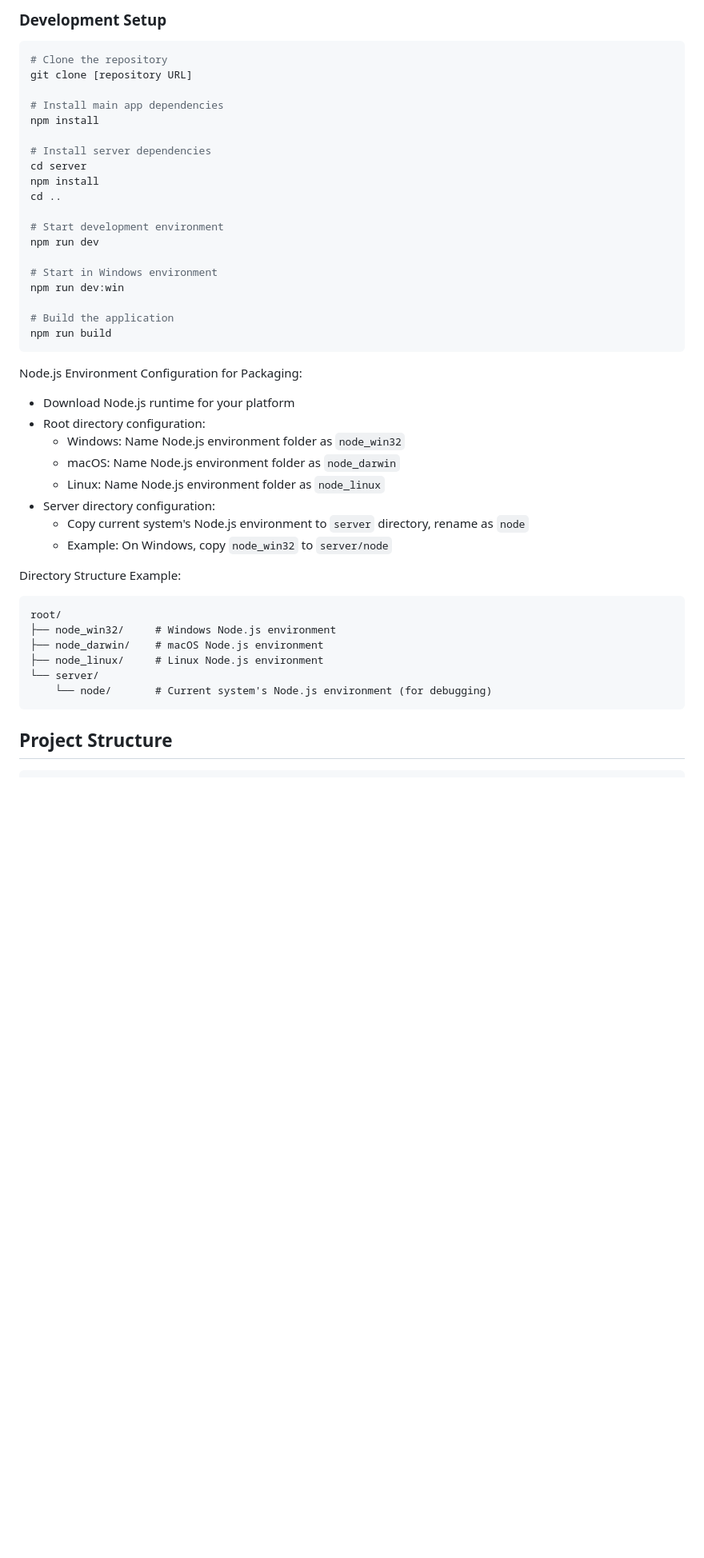
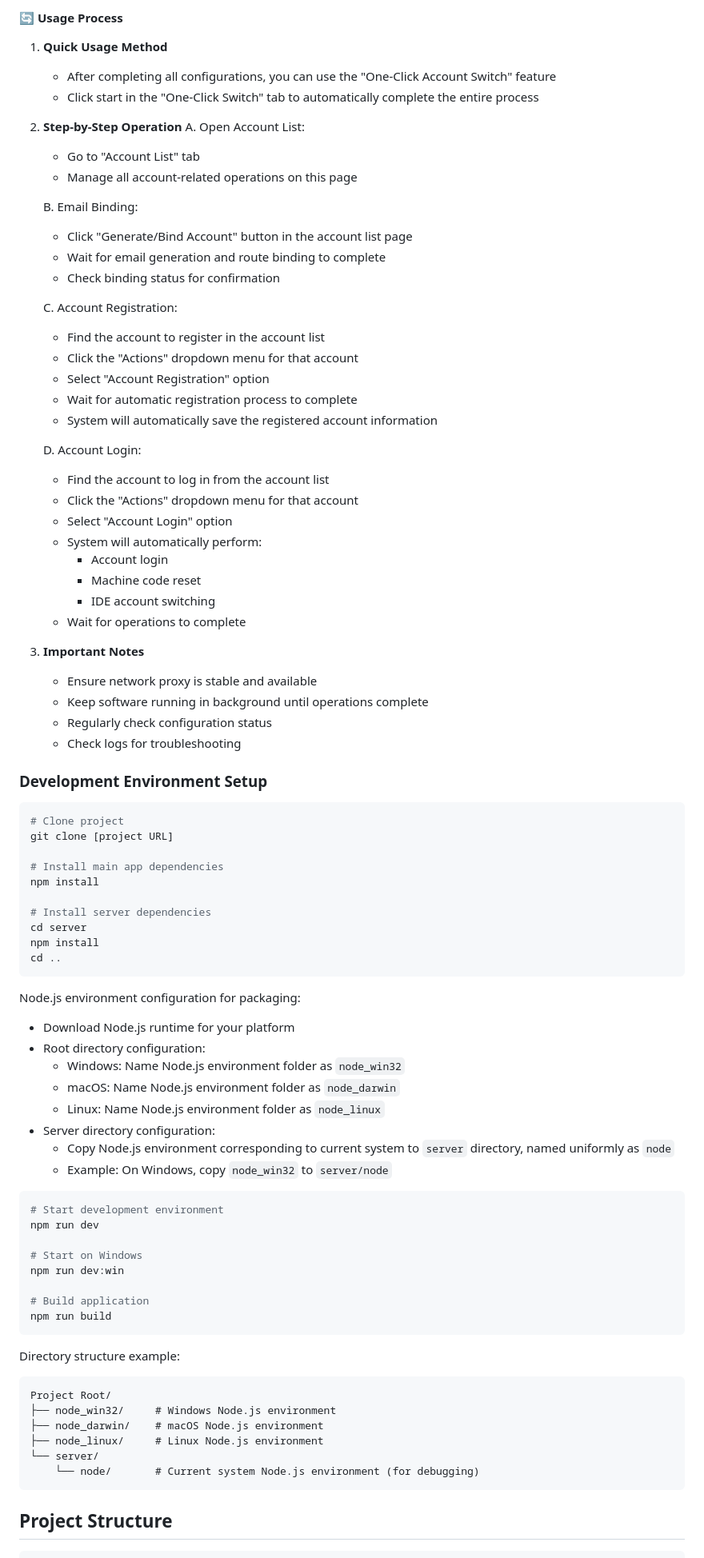
Before and after one commit to fixcode-h/cursor-ide-free-trial, a Markdown page: README.md, the part around the change printed below. Shown: that part at 80% size. Rendered like a GitHub page; blank space fills up the shorter version.

````diff
--- a/README.md
+++ b/README.md
@@ -179,9 +115,48 @@ This project is an Electron-based auxiliary tool focused on optimizing the trial
 
-### Development Setup
+#### 🔄 Usage Process
+
+1. **Quick Usage Method**
+   - After completing all configurations, you can use the "One-Click Account Switch" feature
+   - Click start in the "One-Click Switch" tab to automatically complete the entire process
+
+2. **Step-by-Step Operation**
+   A. Open Account List:
+      - Go to "Account List" tab
+      - Manage all account-related operations on this page
+
+   B. Email Binding:
+      - Click "Generate/Bind Account" button in the account list page
+      - Wait for email generation and route binding to complete
+      - Check binding status for confirmation
+
+   C. Account Registration:
+      - Find the account to register in the account list
+      - Click the "Actions" dropdown menu for that account
+      - Select "Account Registration" option
+      - Wait for automatic registration process to complete
+      - System will automatically save the registered account information
+
+   D. Account Login:
+      - Find the account to log in from the account list
+      - Click the "Actions" dropdown menu for that account
+      - Select "Account Login" option
+      - System will automatically perform:
+        * Account login
+        * Machine code reset
+        * IDE account switching
+      - Wait for operations to complete
+
+3. **Important Notes**
+   - Ensure network proxy is stable and available
+   - Keep software running in background until operations complete
+   - Regularly check configuration status
+   - Check logs for troubleshooting
+
+### Development Environment Setup
 
 ```bash
-# Clone the repository
-git clone [repository URL]
+# Clone project
+git clone [project URL]
 
 # Install main app dependencies
 npm install
@@ -190,35 +165,37 @@ npm install
 cd server
 npm install
 cd ..
-
-# Start development environment
-npm run dev
-
-# Start in Windows environment
-npm run dev:win
-
-# Build the application
-npm run build
 ```
 
-Node.js Environment Configuration for Packaging:
+Node.js environment configuration for packaging:
    - Download Node.js runtime for your platform
    - Root directory configuration:
      - Windows: Name Node.js environment folder as `node_win32`
      - macOS: Name Node.js environment folder as `node_darwin`
      - Linux: Name Node.js environment folder as `node_linux`
    - Server directory configuration:
-     - Copy current system's Node.js environment to `server` directory, rename as `node`
+     - Copy Node.js environment corresponding to current system to `server` directory, named uniformly as `node`
      - Example: On Windows, copy `node_win32` to `server/node`
 
-Directory Structure Example:
+```bash
+# Start development environment
+npm run dev
+
+# Start on Windows
+npm run dev:win
+
+# Build application
+npm run build
+```
+
+Directory structure example:
    ```
-   root/
+   Project Root/
    ├── node_win32/     # Windows Node.js environment
    ├── node_darwin/    # macOS Node.js environment
    ├── node_linux/     # Linux Node.js environment
    └── server/
-       └── node/       # Current system's Node.js environment (for debugging)
+       └── node/       # Current system Node.js environment (for debugging)
    ```
 
 ## Project Structure
````
Also changed, not shown: other parts of README.md (+73 -137 lines), README_CN.md (+3 -1 lines).
